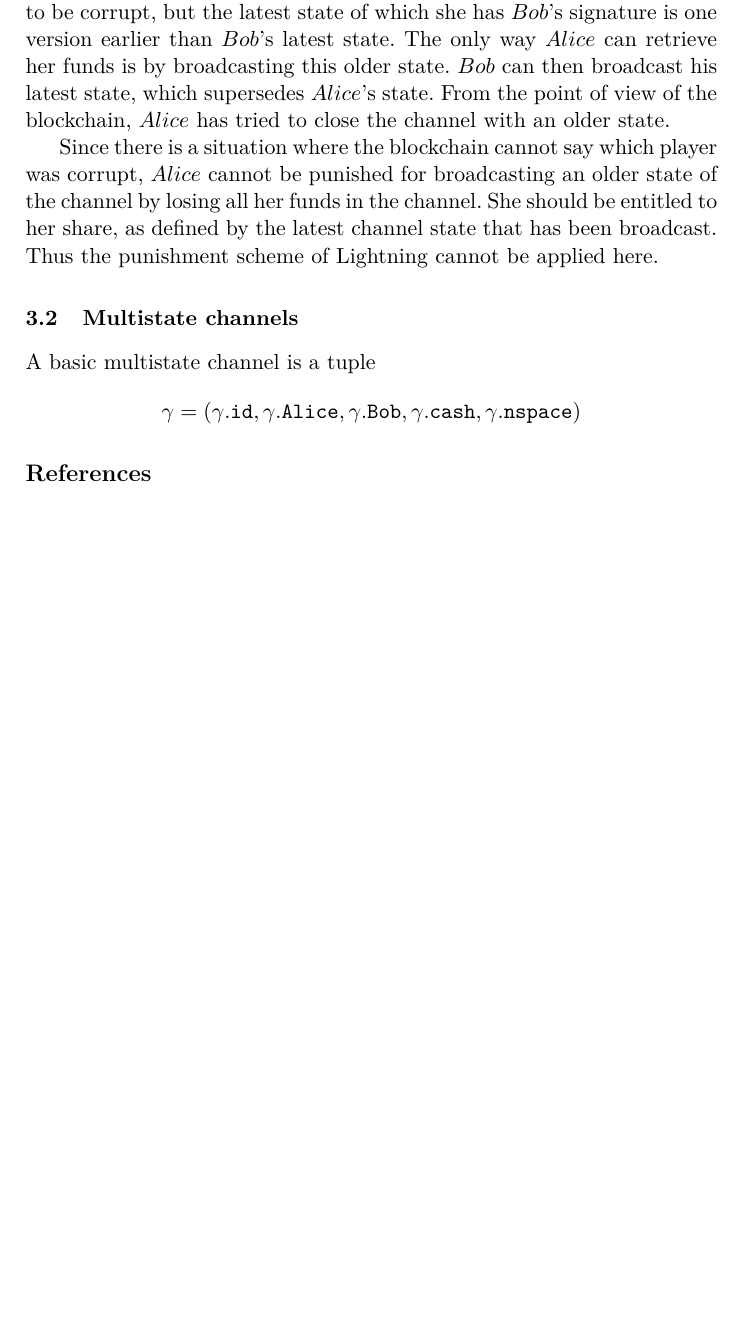
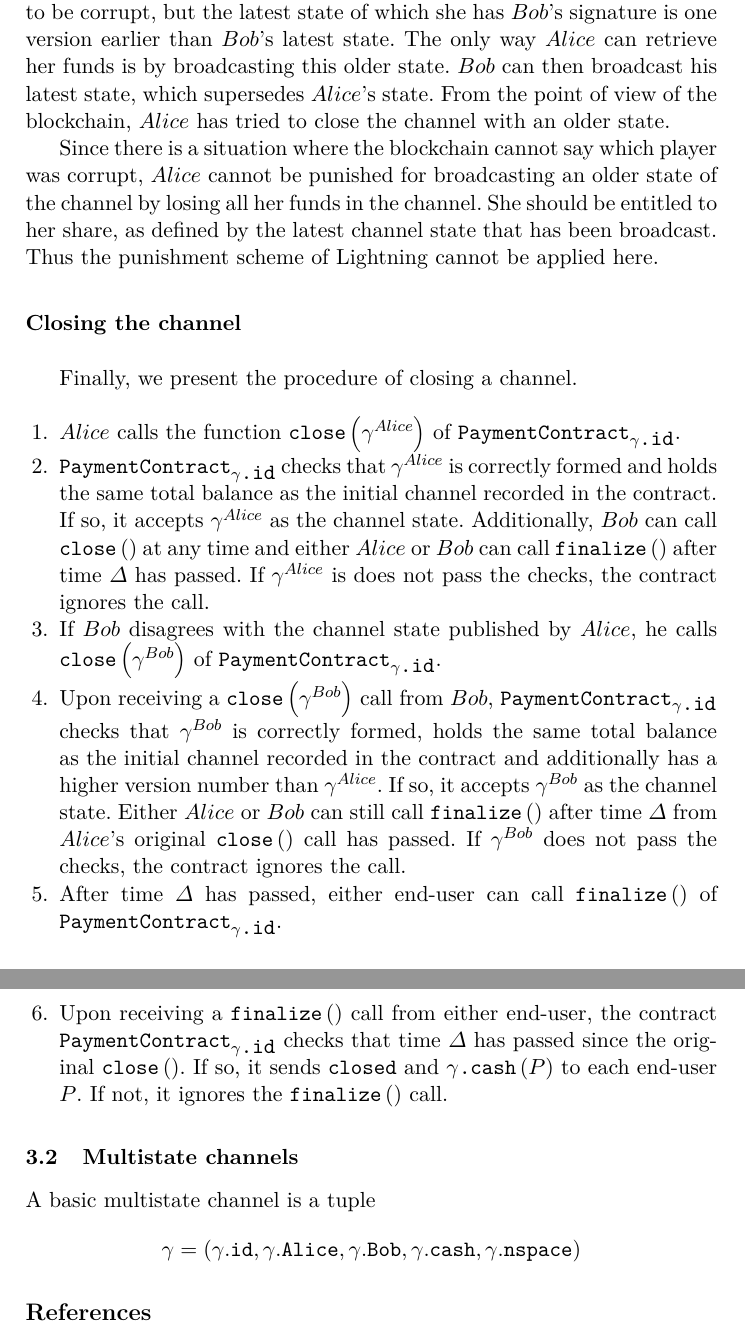
Before and after one commit to OrfeasLitos/PaymentChannels, a LaTeX paper (src/paymentChannels.tex, which reads src/perun.tex): part of page 10 of 10 before the commit and two parts of pages 10 and 11 of 11 after it, the two joined at a grey line, cut so that both start at the same text, the shorter picture padded with empty space. Compiled offline with pdfLaTeX.

Commit message:
Describe closing of Perun payment channels

```diff
--- a/src/perun.tex
+++ b/src/perun.tex
@@ -124,6 +124,42 @@
     latest channel state that has been broadcast. Thus the punishment scheme of Lightning
     cannot be applied here.
 
+    \subsubsection{Closing the channel} \ \\
+
+    Finally, we present the procedure of closing a channel.
+
+    \begin{enumerate}
+      \item $Alice$ calls the function $\mbox{\texttt{close}}\left(\gamma^{Alice}\right)$
+      of $\mbox{\texttt{PaymentContract}}_{\gamma\mbox{\texttt{.id}}}$.
+      \item $\mbox{\texttt{PaymentContract}}_{\gamma\mbox{\texttt{.id}}}$ checks that
+      $\gamma^{Alice}$ is correctly formed and holds the same total balance
+      as the initial channel recorded in the contract. If so, it accepts $\gamma^{Alice}$
+      as the channel state. Additionally, $Bob$ can call
+      $\mbox{\texttt{close}}\left(\right)$ at any time and either $Alice$ or $Bob$ can
+      call $\mbox{\texttt{finalize}}\left(\right)$ after time $\Delta$ has passed. If
+      $\gamma^{Alice}$ is does not pass the checks, the contract ignores the call.
+      \item If $Bob$ disagrees with the channel state published by $Alice$, he calls
+      $\mbox{\texttt{close}}\left(\gamma^{Bob}\right)$ of
+      $\mbox{\texttt{PaymentContract}}_{\gamma\mbox{\texttt{.id}}}$.
+      \item Upon receiving a $\mbox{\texttt{close}}\left(\gamma^{Bob}\right)$ call from
+      $Bob$, $\mbox{\texttt{PaymentContract}}_{\gamma\mbox{\texttt{.id}}}$ checks that
+      $\gamma^{Bob}$ is correctly formed, holds the same total balance as the initial
+      channel recorded in the contract and additionally has a higher version number than
+      $\gamma^{Alice}$. If so, it accepts $\gamma^{Bob}$ as the channel state. Either
+      $Alice$ or $Bob$ can still call $\mbox{\texttt{finalize}}\left(\right)$ after time
+      $\Delta$ from $Alice$'s original $\mbox{\texttt{close}}\left(\right)$ call has
+      passed. If $\gamma^{Bob}$ does not pass the checks, the contract ignores the call.
+      \item After time $\Delta$ has passed, either end-user can call
+      $\mbox{\texttt{finalize}}\left(\right)$ of
+      $\mbox{\texttt{PaymentContract}}_{\gamma\mbox{\texttt{.id}}}$.
+      \item Upon receiving a $\mbox{\texttt{finalize}}\left(\right)$ call from either
+      end-user, the contract $\mbox{\texttt{PaymentContract}}_{\gamma\mbox{\texttt{.id}}}$
+      checks that time $\Delta$ has passed since the original
+      $\mbox{\texttt{close}}\left(\right)$. If so, it sends \texttt{closed} and
+      $\gamma\mbox{\texttt{.cash}}\left(P\right)$ to each end-user $P$. If not, it ignores
+      the $\mbox{\texttt{finalize}}\left(\right)$ call.
+    \end{enumerate}
+
   \subsection{Multistate channels}
     A basic multistate channel is a tuple
     \begin{equation*}
```
Also changed, not shown: paymentChannels.pdf.
